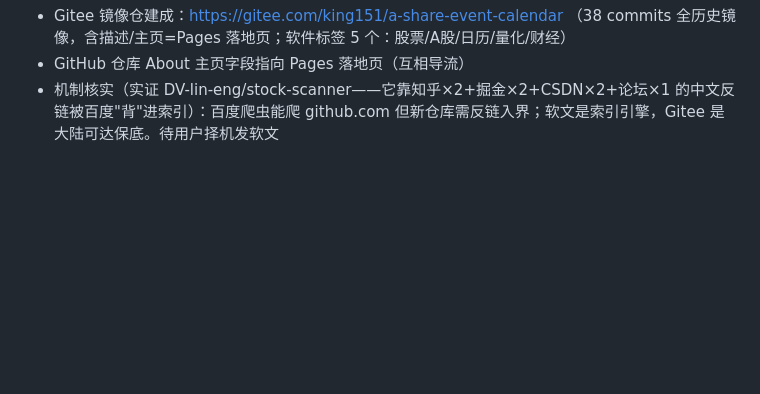
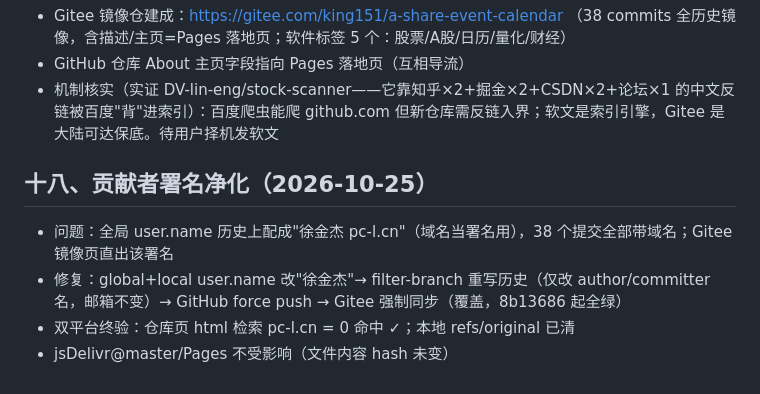
Before and after one commit to king151/a-share-event-calendar, a Markdown page: 大事件日历-优化计划.md, the part around the change. Rendered like a GitHub page; blank space fills up the shorter version.

Commit message:
chore: 十八章——贡献者署名净化(历史上Rewrite, 双平台已验)

```diff
--- a/大事件日历-优化计划.md
+++ b/大事件日历-优化计划.md
@@ -292,3 +292,9 @@ fitRows 底部留白常数 14px→34px（实测差 22px 导致残余滚动），
 - Gitee 镜像仓建成：https://gitee.com/king151/a-share-event-calendar （38 commits 全历史镜像，含描述/主页=Pages 落地页；软件标签 5 个：股票/A股/日历/量化/财经）
 - GitHub 仓库 About 主页字段指向 Pages 落地页（互相导流）
 - 机制核实（实证 DV-lin-eng/stock-scanner——它靠知乎×2+掘金×2+CSDN×2+论坛×1 的中文反链被百度"背"进索引）：百度爬虫能爬 github.com 但新仓库需反链入界；软文是索引引擎，Gitee 是大陆可达保底。待用户择机发软文
+
+## 十八、贡献者署名净化（2026-10-25）
+- 问题：全局 user.name 历史上配成"徐金杰 pc-l.cn"（域名当署名用），38 个提交全部带域名；Gitee 镜像页直出该署名
+- 修复：global+local user.name 改"徐金杰"→ filter-branch 重写历史（仅改 author/committer 名，邮箱不变）→ GitHub force push → Gitee 强制同步（覆盖，8b13686 起全绿）
+- 双平台终验：仓库页 html 检索 pc-l.cn = 0 命中 ✓；本地 refs/original 已清
+- jsDelivr@master/Pages 不受影响（文件内容 hash 未变）
```
